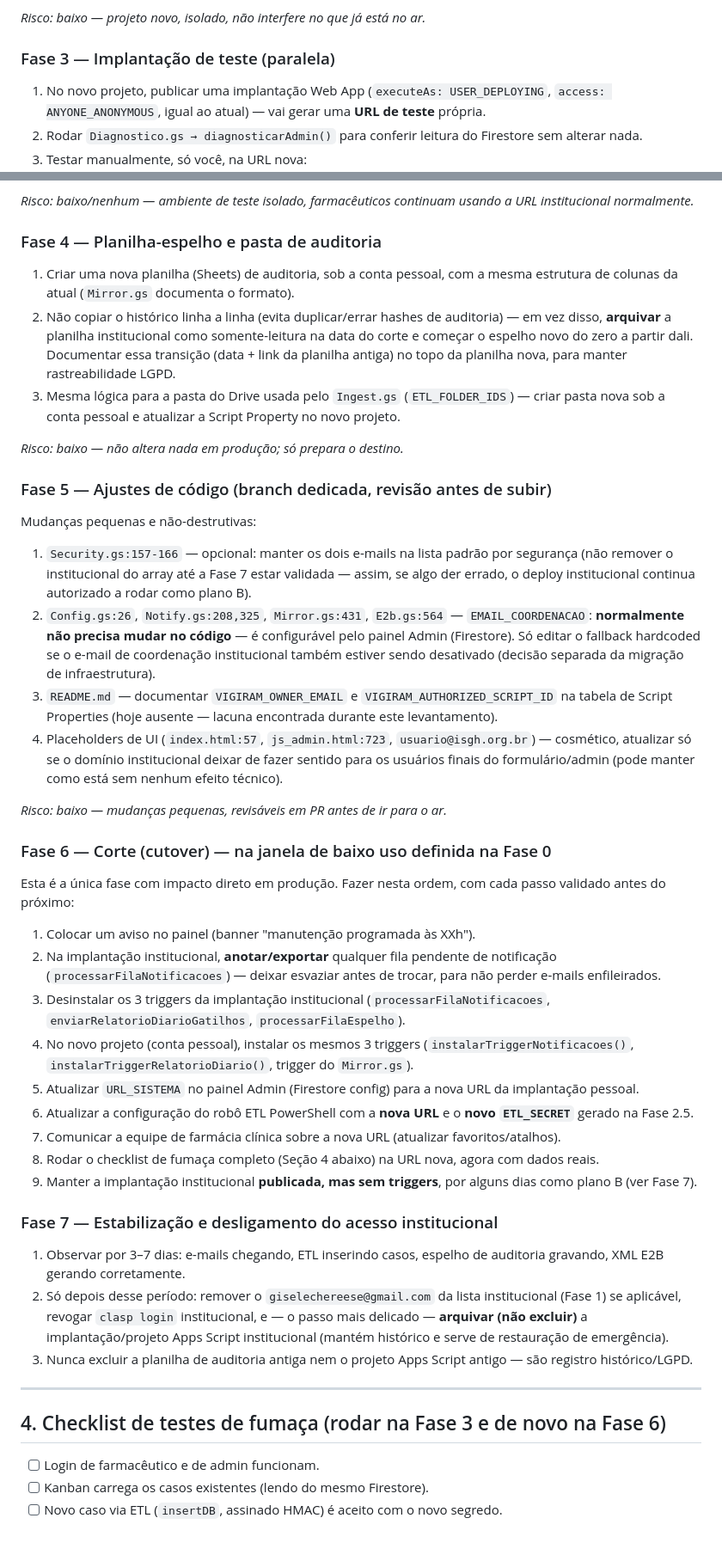
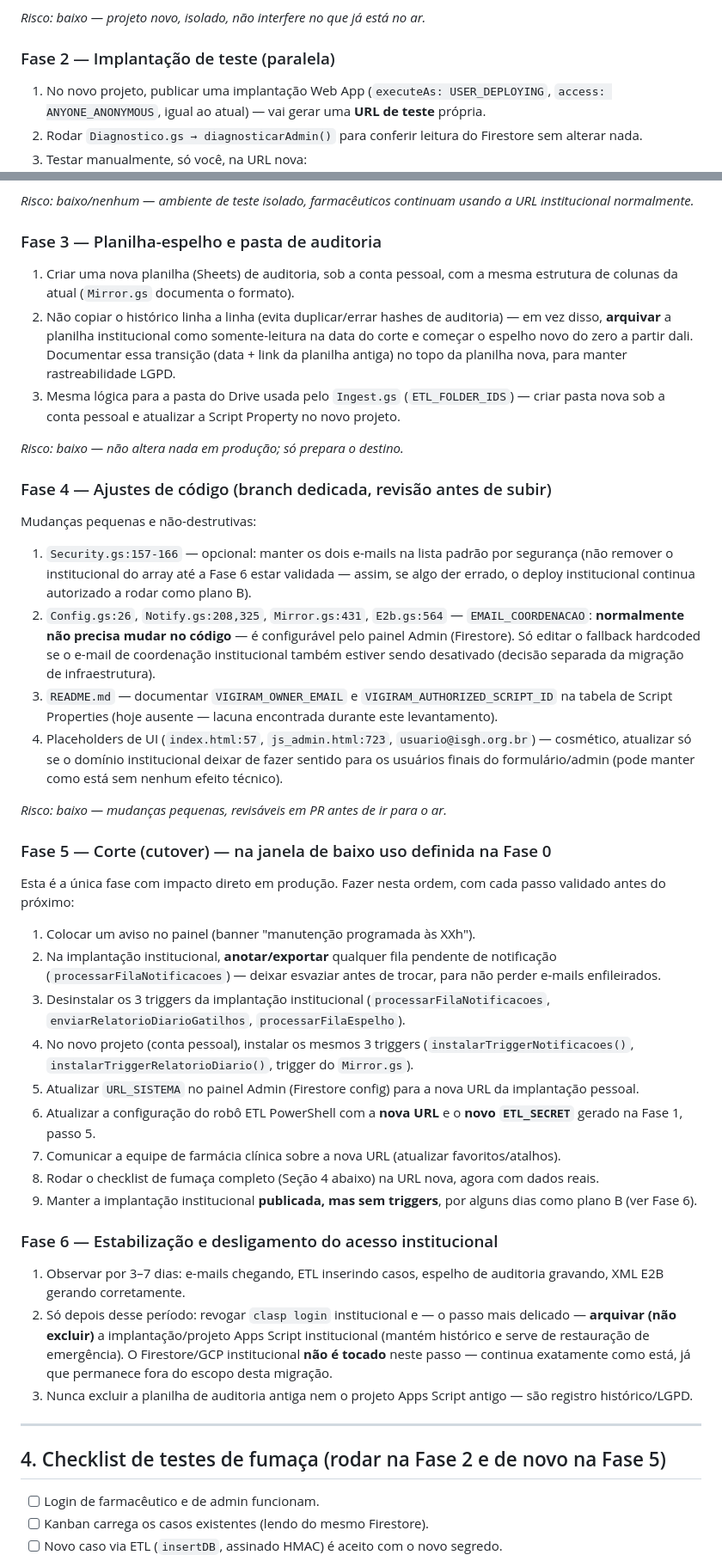
Before and after one commit to giselecan/vigiram-gas, a Markdown page: plano_migracao_conta_pessoal.md, 2 parts joined by grey strips. Shown at 86% size. Rendered like a GitHub page; blank space fills up the shorter version.

```diff
--- a/plano_migracao_conta_pessoal.md
+++ b/plano_migracao_conta_pessoal.md
@@ -164,7 +184,7 @@ Uma nova implantação (deploy) sob a conta pessoal gera uma **nova URL**
 
 *Risco: baixo — projeto novo, isolado, não interfere no que já está no ar.*
 
-### Fase 3 — Implantação de teste (paralela)
+### Fase 2 — Implantação de teste (paralela)
 1. No novo projeto, publicar uma implantação Web App
    (`executeAs: USER_DEPLOYING`, `access: ANYONE_ANONYMOUS`, igual ao
    atual) — vai gerar uma **URL de teste** própria.
@@ -187,7 +207,7 @@ Uma nova implantação (deploy) sob a conta pessoal gera uma **nova URL**
 *Risco: baixo/nenhum — ambiente de teste isolado, farmacêuticos
 continuam usando a URL institucional normalmente.*
 
-### Fase 4 — Planilha-espelho e pasta de auditoria
+### Fase 3 — Planilha-espelho e pasta de auditoria
 1. Criar uma nova planilha (Sheets) de auditoria, sob a conta pessoal,
    com a mesma estrutura de colunas da atual (`Mirror.gs` documenta o
    formato).
@@ -202,11 +222,11 @@ continuam usando a URL institucional normalmente.*
 
 *Risco: baixo — não altera nada em produção; só prepara o destino.*
 
-### Fase 5 — Ajustes de código (branch dedicada, revisão antes de subir)
+### Fase 4 — Ajustes de código (branch dedicada, revisão antes de subir)
 Mudanças pequenas e não-destrutivas:
 1. `Security.gs:157-166` — opcional: manter os dois e-mails na lista
    padrão por segurança (não remover o institucional do array até a
-   Fase 7 estar validada — assim, se algo der errado, o deploy
+   Fase 6 estar validada — assim, se algo der errado, o deploy
    institucional continua autorizado a rodar como plano B).
 2. `Config.gs:26`, `Notify.gs:208,325`, `Mirror.gs:431`, `E2b.gs:564` —
    `EMAIL_COORDENACAO`: **normalmente não precisa mudar no código** — é
@@ -223,7 +243,7 @@ Mudanças pequenas e não-destrutivas:
 
 *Risco: baixo — mudanças pequenas, revisáveis em PR antes de ir para o ar.*
 
-### Fase 6 — Corte (cutover) — na janela de baixo uso definida na Fase 0
+### Fase 5 — Corte (cutover) — na janela de baixo uso definida na Fase 0
 Esta é a única fase com impacto direto em produção. Fazer nesta ordem,
 com cada passo validado antes do próximo:
 
@@ -240,28 +260,29 @@ com cada passo validado antes do próximo:
 5. Atualizar `URL_SISTEMA` no painel Admin (Firestore config) para a nova
    URL da implantação pessoal.
 6. Atualizar a configuração do robô ETL PowerShell com a **nova URL** e
-   o **novo `ETL_SECRET`** gerado na Fase 2.5.
+   o **novo `ETL_SECRET`** gerado na Fase 1, passo 5.
 7. Comunicar a equipe de farmácia clínica sobre a nova URL (atualizar
    favoritos/atalhos).
 8. Rodar o checklist de fumaça completo (Seção 4 abaixo) na URL nova,
    agora com dados reais.
 9. Manter a implantação institucional **publicada, mas sem triggers**,
-   por alguns dias como plano B (ver Fase 7).
+   por alguns dias como plano B (ver Fase 6).
 
-### Fase 7 — Estabilização e desligamento do acesso institucional
+### Fase 6 — Estabilização e desligamento do acesso institucional
 1. Observar por 3–7 dias: e-mails chegando, ETL inserindo casos,
    espelho de auditoria gravando, XML E2B gerando corretamente.
-2. Só depois desse período: remover o `giselechereese@gmail.com` da
-   lista institucional (Fase 1) se aplicável, revogar `clasp login`
-   institucional, e — o passo mais delicado — **arquivar (não excluir)**
-   a implantação/projeto Apps Script institucional (mantém histórico e
-   serve de restauração de emergência).
+2. Só depois desse período: revogar `clasp login` institucional e — o
+   passo mais delicado — **arquivar (não excluir)** a
+   implantação/projeto Apps Script institucional (mantém histórico e
+   serve de restauração de emergência). O Firestore/GCP institucional
+   **não é tocado** neste passo — continua exatamente como está, já que
+   permanece fora do escopo desta migração.
 3. Nunca excluir a planilha de auditoria antiga nem o projeto Apps
    Script antigo — são registro histórico/LGPD.
 
 ---
 
-## 4. Checklist de testes de fumaça (rodar na Fase 3 e de novo na Fase 6)
+## 4. Checklist de testes de fumaça (rodar na Fase 2 e de novo na Fase 5)
 
 - [ ] Login de farmacêutico e de admin funcionam.
 - [ ] Kanban carrega os casos existentes (lendo do mesmo Firestore).
```
Also changed, not shown: other parts of plano_migracao_conta_pessoal.md (+52 -33 lines).
